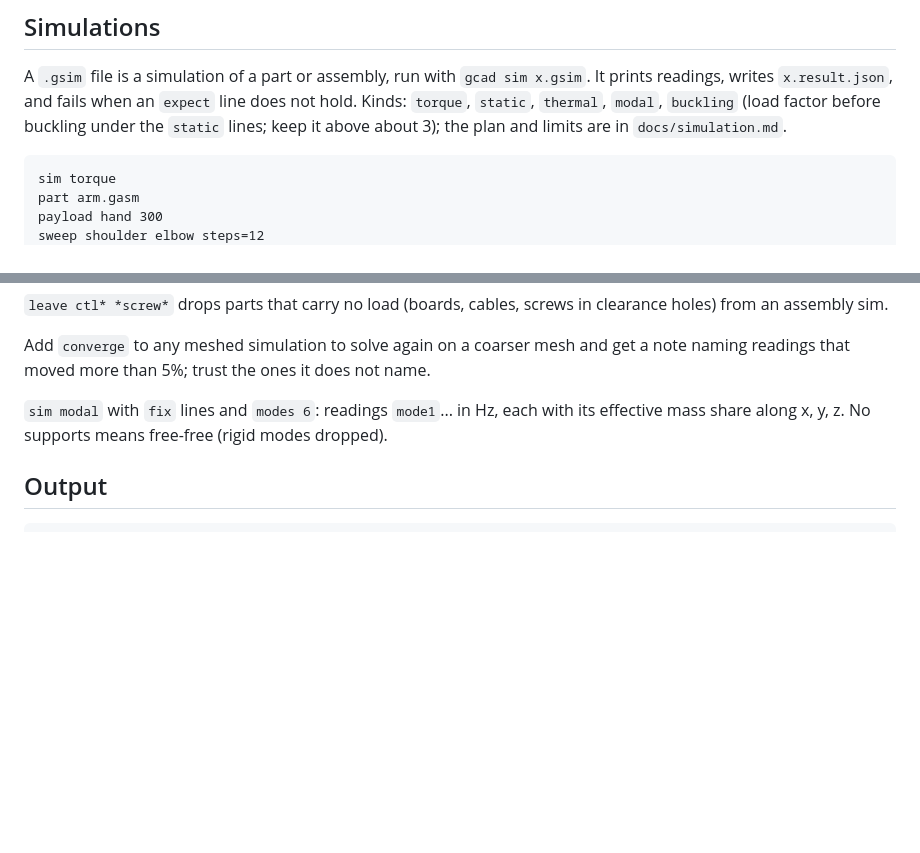
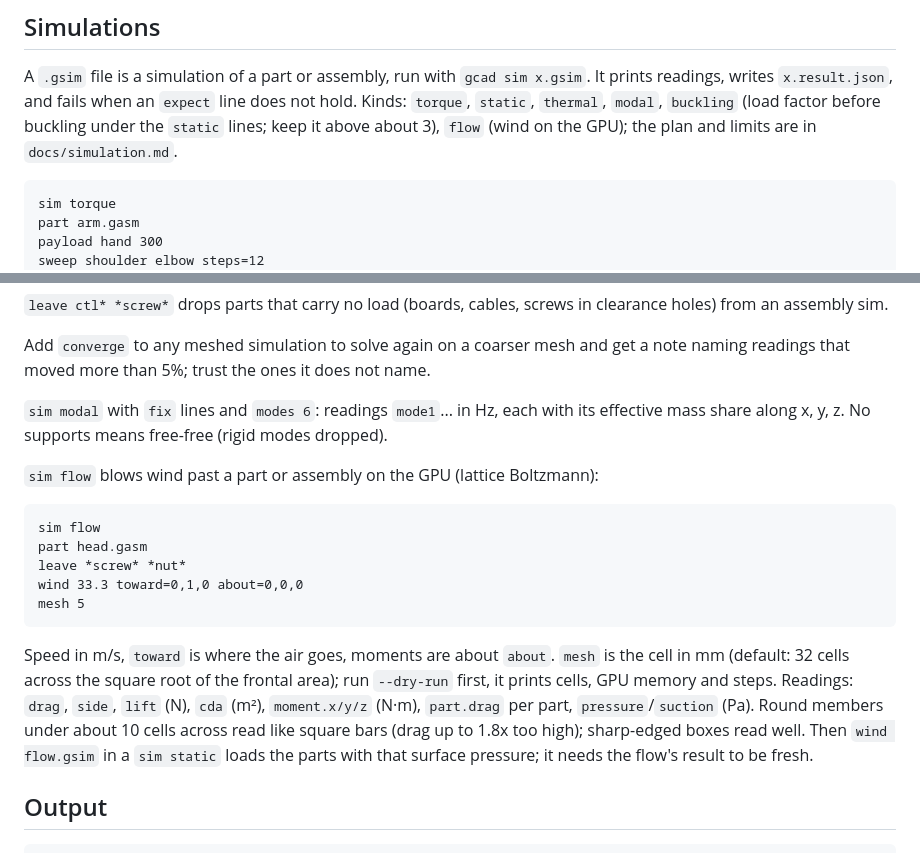
Before and after one commit to v0l/gcad, a Markdown page: skills/gcad/SKILL.md, 2 parts joined by grey strips. GitHub-like rendering; blank space fills up the shorter version.

Commit message:
Skill: sim flow

````diff
--- a/skills/gcad/SKILL.md
+++ b/skills/gcad/SKILL.md
@@ -187,7 +187,7 @@ sits on the path.
 A `.gsim` file is a simulation of a part or assembly, run with `gcad sim x.gsim`. It prints
 readings, writes `x.result.json`, and fails when an `expect` line does not hold. Kinds:
 `torque`, `static`, `thermal`, `modal`, `buckling` (load factor before buckling under the
-`static` lines; keep it above about 3); the plan and limits are in `docs/simulation.md`.
+`static` lines; keep it above about 3), `flow` (wind on the GPU); the plan and limits are in `docs/simulation.md`.
 
 ```
 sim torque
@@ -241,6 +241,24 @@ readings that moved more than 5%; trust the ones it does not name.
 `sim modal` with `fix` lines and `modes 6`: readings `mode1`... in Hz, each with its effective
 mass share along x, y, z. No supports means free-free (rigid modes dropped).
 
+`sim flow` blows wind past a part or assembly on the GPU (lattice Boltzmann):
+
+```
+sim flow
+part head.gasm
+leave *screw* *nut*
+wind 33.3 toward=0,1,0 about=0,0,0
+mesh 5
+```
+
+Speed in m/s, `toward` is where the air goes, moments are about `about`. `mesh` is the cell in
+mm (default: 32 cells across the square root of the frontal area); run `--dry-run` first, it
+prints cells, GPU memory and steps. Readings: `drag`, `side`, `lift` (N), `cda` (m²),
+`moment.x/y/z` (N·m), `part.drag` per part, `pressure`/`suction` (Pa). Round members under
+about 10 cells across read like square bars (drag up to 1.8x too high); sharp-edged boxes read
+well. Then `wind flow.gsim` in a `sim static` loads the parts with that surface pressure; it
+needs the flow's result to be fresh.
+
 ## Output
 
 ```sh
````
